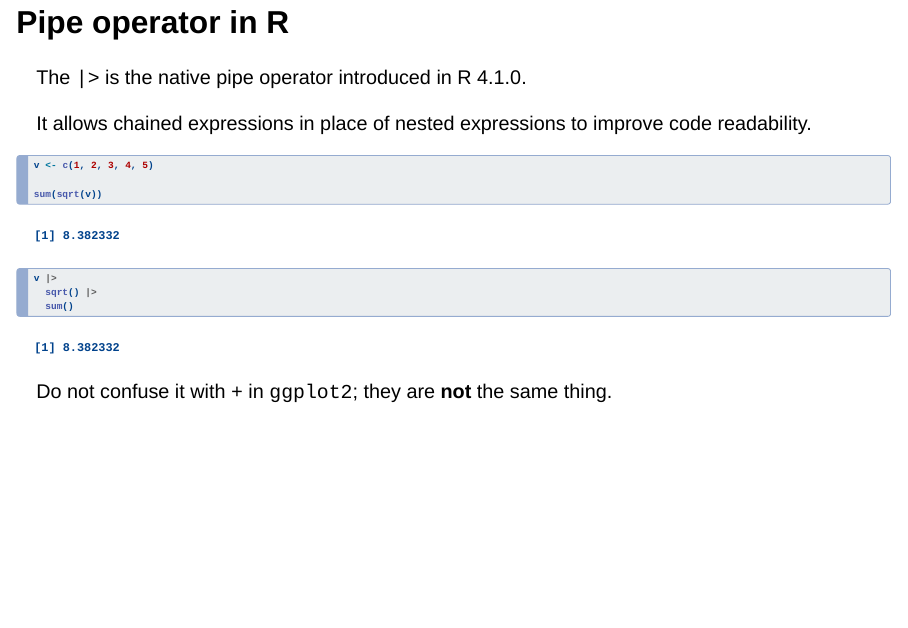
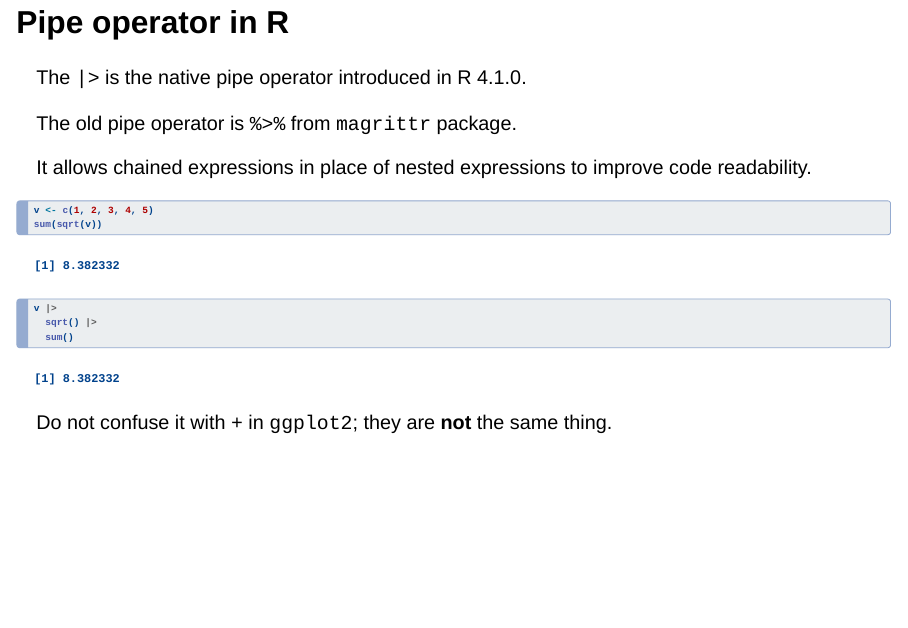
Before and after one commit to zehuiyin/ENVSOCTY4GA3, a Quarto document (2025-Winter/slides/4-point-pattern2/index.qmd): page 6 of 9. Rendered offline with R 4.5, knitr and Pandoc in place of Quarto, with nearby package versions; drawn as Slidy slides in place of the format the file asks for.

Commit message:
add old pipe to slides

````diff
--- a/2025-Winter/slides/4-point-pattern2/index.qmd
+++ b/2025-Winter/slides/4-point-pattern2/index.qmd
@@ -76,11 +76,12 @@ The $\hat{G}$ function represents the number of elements in the set of distances
 
 The `|>` is the native pipe operator introduced in R 4.1.0.
 
+The old pipe operator is `%>%` from `magrittr` package.
+
 It allows chained expressions in place of nested expressions to improve code readability.
 
 ```{r, echo=TRUE}
 v <- c(1, 2, 3, 4, 5)
-
 sum(sqrt(v))
 ```
 
````
Also changed, not shown: 2025-Winter/slides/4-point-pattern2/Point Pattern II.pdf, 1 other file.
